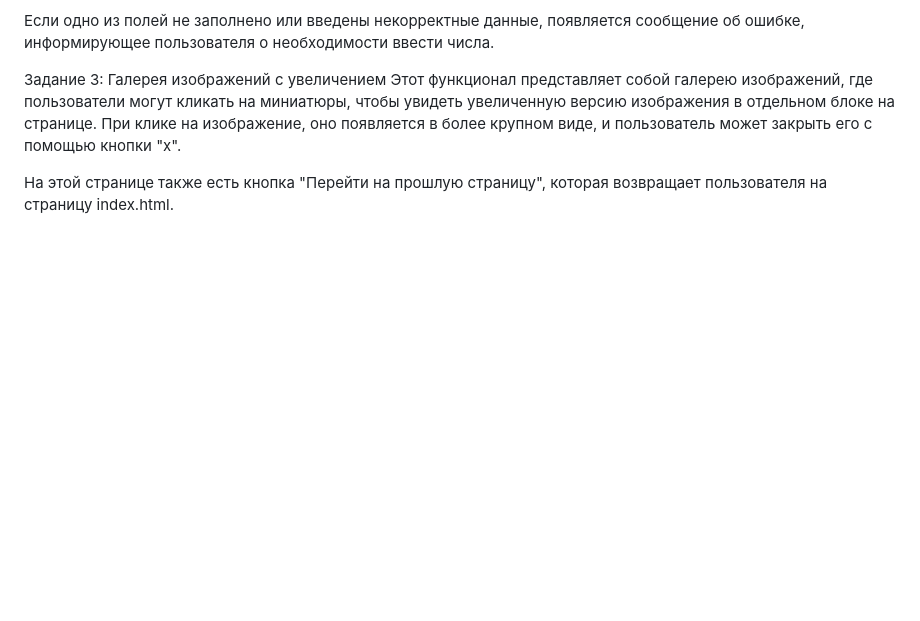
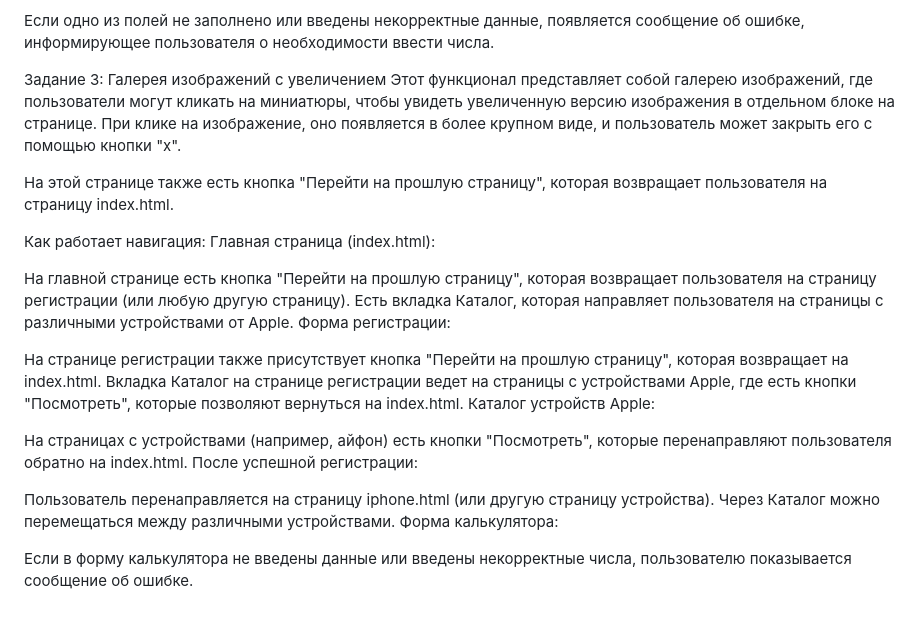
Before and after one commit to Fuhinar/Honework-DOM-JS, a Markdown page: README.md, the part around the change. GitHub-like rendering; blank space fills up the shorter version.

Commit message:
Update README.md
Added more information in Readme file

```diff
--- a/README.md
+++ b/README.md
@@ -21,3 +21,23 @@ Email — должен содержать символы @ и ..
 Этот функционал представляет собой галерею изображений, где пользователи могут кликать на миниатюры, чтобы увидеть увеличенную версию изображения в отдельном блоке на странице. При клике на изображение, оно появляется в более крупном виде, и пользователь может закрыть его с помощью кнопки "x".
 
 На этой странице также есть кнопка "Перейти на прошлую страницу", которая возвращает пользователя на страницу index.html.
+
+
+Как работает навигация:
+Главная страница (index.html):
+
+На главной странице есть кнопка "Перейти на прошлую страницу", которая возвращает пользователя на страницу регистрации (или любую другую страницу).
+Есть вкладка Каталог, которая направляет пользователя на страницы с различными устройствами от Apple.
+Форма регистрации:
+
+На странице регистрации также присутствует кнопка "Перейти на прошлую страницу", которая возвращает на index.html.
+Вкладка Каталог на странице регистрации ведет на страницы с устройствами Apple, где есть кнопки "Посмотреть", которые позволяют вернуться на index.html.
+Каталог устройств Apple:
+
+На страницах с устройствами (например, айфон) есть кнопки "Посмотреть", которые перенаправляют пользователя обратно на index.html.
+После успешной регистрации:
+
+Пользователь перенаправляется на страницу iphone.html (или другую страницу устройства). Через Каталог можно перемещаться между различными устройствами.
+Форма калькулятора:
+
+Если в форму калькулятора не введены данные или введены некорректные числа, пользователю показывается сообщение об ошибке.
```
